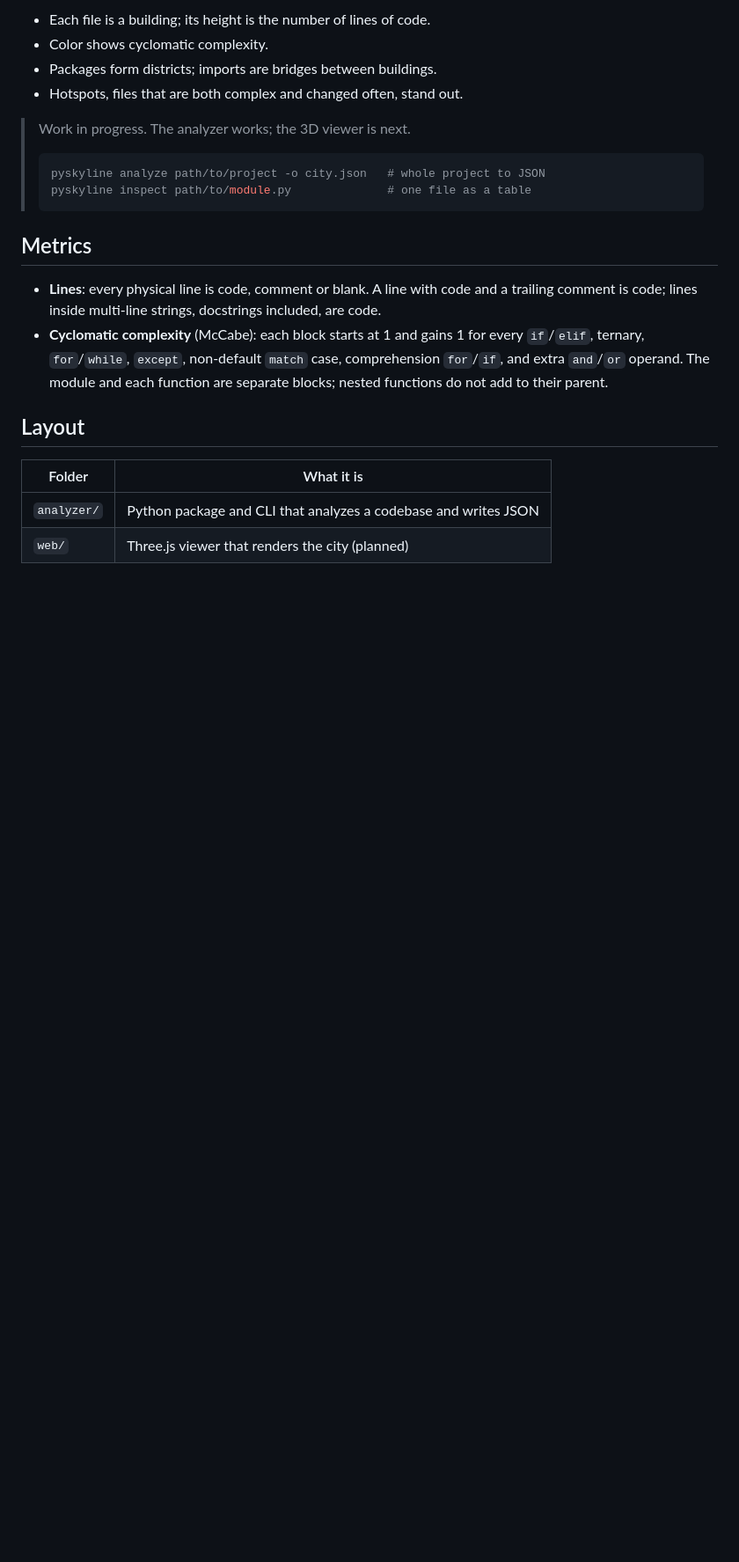
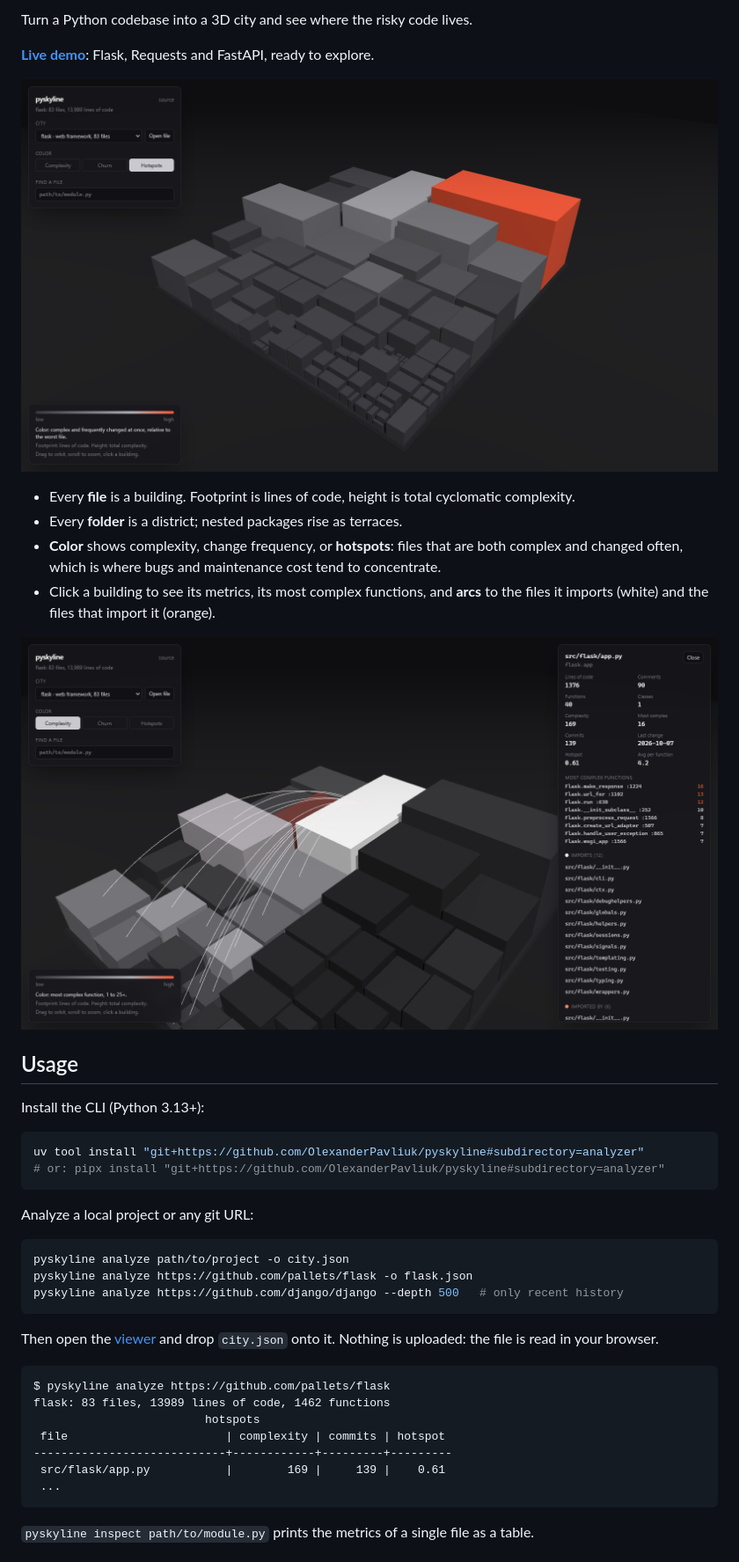
Before and after one commit to OlexanderPavliuk/pyskyline, a Markdown page: README.md, the part around one of its changes. Shown at 88% size. Drawn GitHub-style; pictures changed too: docs/city.png (added), docs/selection.png (added); blank space fills up the shorter version.

````diff
--- a/README.md
+++ b/README.md
@@ -4,28 +5,48 @@ Turn a Python codebase into a 3D city.
 
-- Each file is a building; its height is the number of lines of code.
-- Color shows cyclomatic complexity.
-- Packages form districts; imports are bridges between buildings.
-- Hotspots, files that are both complex and changed often, stand out.
+Turn a Python codebase into a 3D city and see where the risky code lives.
 
-> Work in progress. The analyzer works; the 3D viewer is next.
->
-> ```bash
-> pyskyline analyze path/to/project -o city.json   # whole project to JSON
-> pyskyline inspect path/to/module.py              # one file as a table
-> ```
+**[Live demo](https://olexanderpavliuk.github.io/pyskyline/)**: Flask, Requests and FastAPI, ready to explore.
 
-## Metrics
+![Flask as a city, colored by hotspot score](docs/city.png)
 
-- **Lines**: every physical line is code, comment or blank. A line with code and a
-  trailing comment is code; lines inside multi-line strings, docstrings included, are code.
-- **Cyclomatic complexity** (McCabe): each block starts at 1 and gains 1 for every
-  `if`/`elif`, ternary, `for`/`while`, `except`, non-default `match` case, comprehension
-  `for`/`if`, and extra `and`/`or` operand. The module and each function are separate
-  blocks; nested functions do not add to their parent.
+- Every **file** is a building. Footprint is lines of code, height is total cyclomatic complexity.
+- Every **folder** is a district; nested packages rise as terraces.
+- **Color** shows complexity, change frequency, or **hotspots**: files that are both complex
+  and changed often, which is where bugs and maintenance cost tend to concentrate.
+- Click a building to see its metrics, its most complex functions, and **arcs** to the files it
+  imports (white) and the files that import it (orange).
 
-## Layout
+![Selecting flask/app.py shows its imports as arcs](docs/selection.png)
 
-| Folder | What it is |
-|---|---|
-| `analyzer/` | Python package and CLI that analyzes a codebase and writes JSON |
-| `web/` | Three.js viewer that renders the city (planned) |
+## Usage
+
+Install the CLI (Python 3.13+):
+
+```bash
+uv tool install "git+https://github.com/OlexanderPavliuk/pyskyline#subdirectory=analyzer"
+# or: pipx install "git+https://github.com/OlexanderPavliuk/pyskyline#subdirectory=analyzer"
+```
+
+Analyze a local project or any git URL:
+
+```bash
+pyskyline analyze path/to/project -o city.json
+pyskyline analyze https://github.com/pallets/flask -o flask.json
+pyskyline analyze https://github.com/django/django --depth 500   # only recent history
+```
+
+Then open the [viewer](https://olexanderpavliuk.github.io/pyskyline/) and drop `city.json` onto
+it. Nothing is uploaded: the file is read in your browser.
+
+```text
+$ pyskyline analyze https://github.com/pallets/flask
+flask: 83 files, 13989 lines of code, 1462 functions
+                         hotspots
+ file                       | complexity | commits | hotspot
+----------------------------+------------+---------+---------
+ src/flask/app.py           |        169 |     139 |    0.61
+ ...
+```
+
+`pyskyline inspect path/to/module.py` prints the metrics of a single file as a table.
+
````
Also changed, not shown: other parts of README.md (+59 -8 lines), analyzer/README.md (+9 -6 lines), 6 other files.
